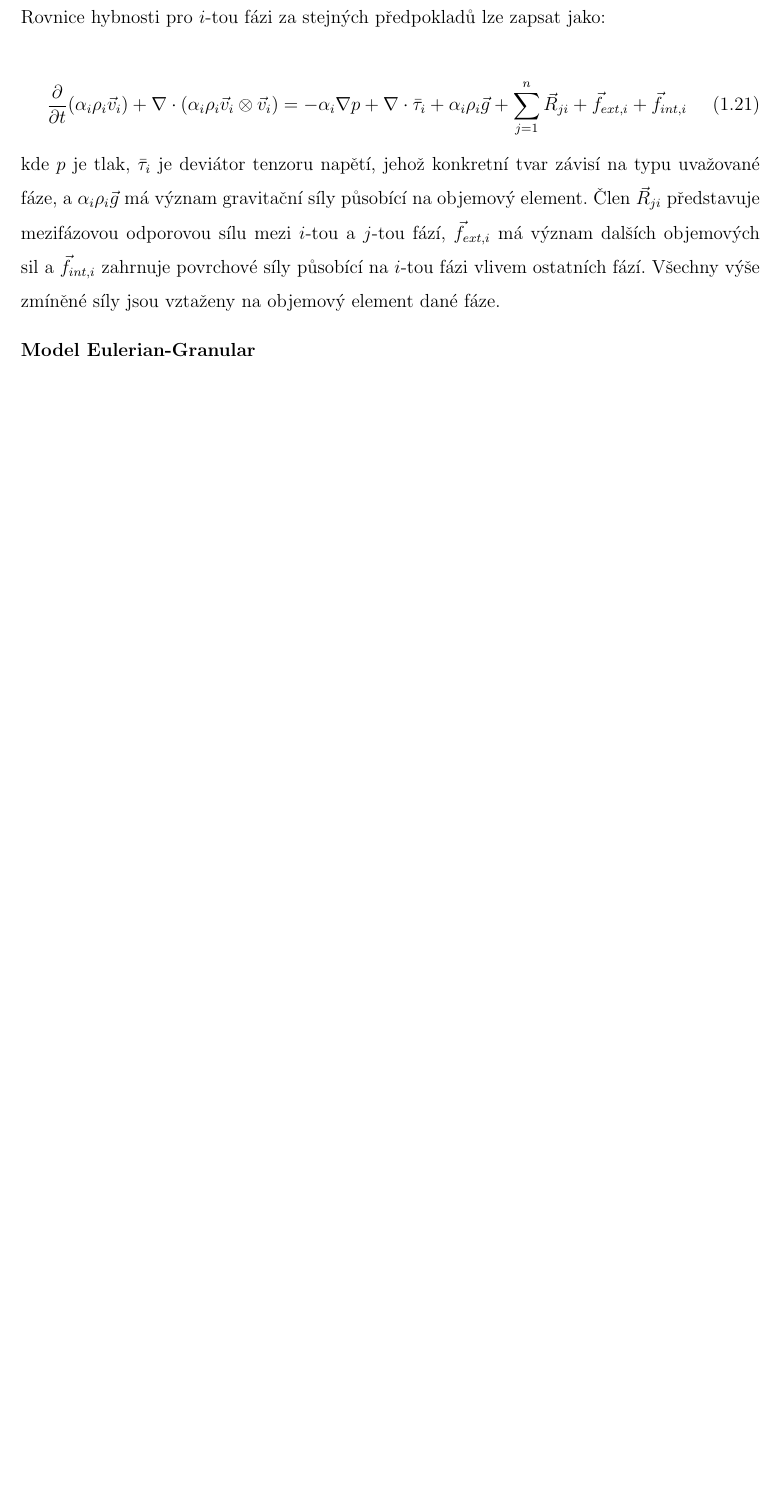
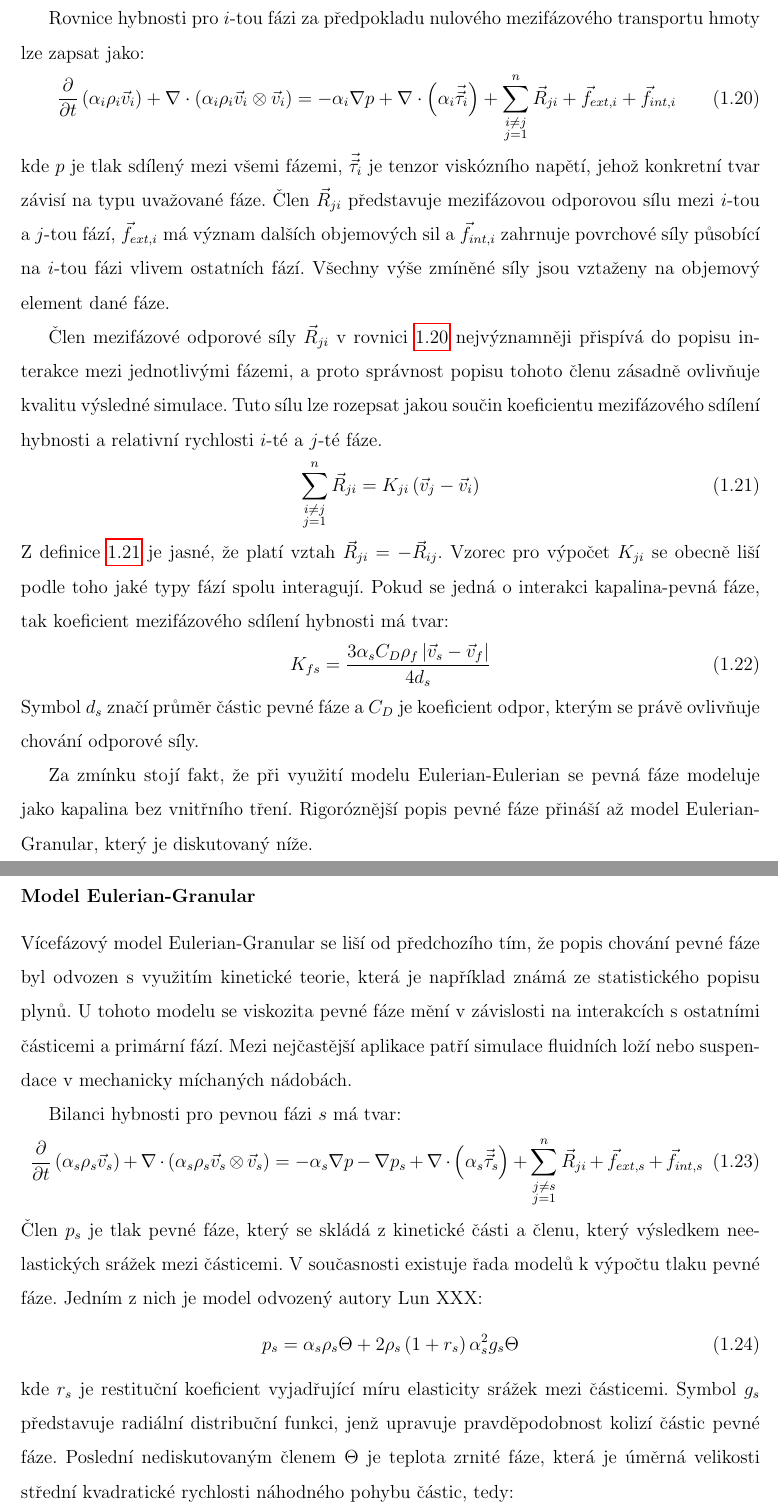
Before and after one commit to tantecky/thesis, a LaTeX thesis (anteckyt.tex, which reads symbols.tex, theory.tex): part of page 17 of 29 before the commit and two parts of pages 17 and 18 of 31 after it, the two joined at a grey line, cut so that both start at the same text, the shorter picture padded with empty space. Compiled offline with pdfLaTeX.

Commit message:
theory-cfd

```diff
--- a/symbols.tex
+++ b/symbols.tex
@@ -16,2 +25,3 @@ $g$ & gravitační zrychlení & \si{\meter\per\second\squared} \\
 $H$ & výška plnění nádoby & \si{\meter} \\
 $\vec{\vec{I}}$ & jednotkový tenzor & -- \\
+$K$ & koeficient mezifázového sdílení hybnosti & \si{\kilogram\per\cubic\meter\per\second} \\
@@ -21,4 +39,5 @@ $p$ & tlak & \si{\pascal} \\
 $S$ & Zwieteringova konstanta & -- \\
 $t$ & čas & \si{\second} \\
 $T$ & vnitřní průměr nádoby & \si{\meter} \\
+$\vec{u}$ & vektor rychlosti náhodného pohybu částic zrnité fáze & \si{\meter\per\second} \\
 $\vec{v}$ & vektor rychlosti & \si{\meter\per\second} \\
@@ -25,5 +45,4 @@ $\vec{v}$ & vektor rychlosti & \si{\meter\per\second} \\
 $W$ & relativní hmotnostní zlomek pevné fáze & \si{\kilogram_{pevná fáze}\per\kilogram_{kapalina}} \\
-
 \end{tabularx}
 
 \subsubsection*{Řecké symboly}
@@ -32,6 +51,7 @@ $W$ & relativní hmotnostní zlomek pevné fáze & \si{\kilogram_{pevná fáze}\
 $\alpha$ & objemový zlomek& --\\
 $\Gamma$ & hmotnostní tok vztažený na objemový element & \si{\kilogram\per\cubic\meter\per\second} \\
 $\eta$ & dynamická viskozita & \si{\pascal\second}\\
+$\Theta$ & teplota zrnité fáze & \si{\meter\squared\per\second\squared} \\
 $\nu$ & kinematická viskozita & \si{\meter\squared\per\second}\\
 $\rho$ & hustota & \si{\kilogram\per\cubic\meter} \\
 $\sigma$ & kvalita suspenze & -- \\
--- a/theory.tex
+++ b/theory.tex
@@ -288,2 +279,3 @@ Když probíhá výměna hmoty mezi jednotnými fázemi, tak rovnice kontinuity
 \begin{equation}
 	\frac{\partial}{\partial t} (\alpha_{i}\rho_{i}) +  \nabla \cdot (\alpha_{i}\rho_{i}\vec{v}_{i}) = 0
+	\label{eq:conti3}
@@ -291,12 +282,39 @@ Když probíhá výměna hmoty mezi jednotnými fázemi, tak rovnice kontinuity
 \end{equation}
 
-\noindent Rovnice hybnosti pro $i$-tou fázi za stejných předpokladů lze zapsat jako:
-
+Rovnice hybnosti pro $i$-tou fázi za předpokladu nulového mezifázového transportu hmoty lze zapsat jako:
 \begin{equation}
-	\frac{\partial}{\partial t} (\alpha_{i}\rho_{i}\vec{v}_{i}) + \nabla \cdot (\alpha_{i}\rho_{i} \vec{v}_{i} \otimes \vec{v}_{i}) = -\alpha_{i} \nabla p + \nabla \cdot \bar{\tau}_{i} + \alpha_{i}\rho_{i}\vec{g} + \sum_{j=1}^n \vec{R}_{ji} + \vec{f}_{ext,i} + \vec{f}_{int,i}
+	\frac{\partial}{\partial t} \left(\alpha_{i}\rho_{i}\vec{v}_{i}\right) + \nabla \cdot (\alpha_{i}\rho_{i} \vec{v}_{i} \otimes \vec{v}_{i}) = -\alpha_{i} \nabla p + \nabla \cdot \left(\alpha_{i} \vec{\vec{\tau}}_{i} \right) +\sum_{\substack{ i \neq j \\ j=1}}^{n} \vec{R}_{ji} + \vec{f}_{ext,i} + \vec{f}_{int,i}
 	\label{eq:moml}
 \end{equation}
+\noindent kde $p$ je tlak sdílený mezi všemi fázemi, $\vec{\vec{\tau}}_{i}$ je tenzor viskózního napětí, jehož konkretní tvar závisí na typu uvažované fáze. Člen $\vec{R}_{ji}$ představuje mezifázovou odporovou sílu mezi $i$-tou a $j$-tou fází, $\vec{f}_{ext,i}$ má význam dalších objemových sil a $\vec{f}_{int,i}$ zahrnuje povrchové síly působící na $i$-tou fázi vlivem ostatních fází. Všechny výše zmíněné síly jsou vztaženy na objemový element dané fáze.
 
-\noindent kde $p$ je tlak, $\bar{\tau}_{i}$ je deviátor tenzoru napětí, jehož konkretní tvar závisí na typu uvažované fáze, a $\alpha_{i}\rho_{i}\vec{g}$ má význam gravitační síly působící na objemový element. Člen $\vec{R}_{ji}$ představuje mezifázovou odporovou sílu mezi $i$-tou a $j$-tou fází, $\vec{f}_{ext,i}$ má význam dalších objemových sil a $\vec{f}_{int,i}$ zahrnuje povrchové síly působící na $i$-tou fázi vlivem ostatních fází. Všechny výše zmíněné síly jsou vztaženy na objemový element dané fáze.
+Člen mezifázové odporové síly $\vec{R}_{ji}$ v~rovnici \ref{eq:moml} nejvýznamněji přispívá do popisu interakce mezi jednotlivými fázemi, a proto správnost popisu tohoto členu zásadně ovlivňuje kvalitu výsledné simulace. Tuto sílu lze rozepsat jakou součin koeficientu mezifázového sdílení hybnosti a relativní rychlosti $i$-té a $j$-té fáze.
+\begin{equation}
+	 \sum_{\substack{ i \neq j \\ j=1}}^{n} \vec{R}_{ji} = K_{ji} \left( \vec{v}_{j} - \vec{v}_{i} \right)
+	\label{eq:kij}
+\end{equation}
+Z~definice \ref{eq:kij} je jasné, že platí vztah $\vec{R}_{ji} = -\vec{R}_{ij}$. Vzorec pro výpočet $K_{ji}$ se obecně liší podle toho jaké typy fází spolu interagují. Pokud se jedná o~interakci kapalina-pevná fáze, tak koeficient mezifázového sdílení hybnosti má tvar:
+\begin{equation}
+	K_{fs}= \frac{3\alpha_{s}C_{D}\rho_{f}\left|\vec{v}_{s} - \vec{v}_{f}\right|}{4d_{s}}
+	\label{eq:kfs}
+\end{equation}
+Symbol $d_{s}$ značí průměr částic pevné fáze a $C_{D}$ je koeficient odpor, kterým se právě ovlivňuje chování odporové síly.
+
+Za zmínku stojí fakt, že při využití modelu Eulerian-Eulerian se pevná fáze modeluje jako kapalina bez vnitřního tření. Rigoróznější popis pevné fáze přináší až model Eulerian-Granular, který je diskutovaný níže.
 
 \subsubsection{Model Eulerian-Granular}
+\label{sec:egm}
+Vícefázový model Eulerian-Granular se liší od předchozího tím, že  popis chování pevné fáze byl odvozen s~využitím kinetické teorie, která je například známá ze statistického popisu plynů. U~tohoto modelu se viskozita pevné fáze mění v~závislosti na interakcích s~ostatními částicemi a primární fází. Mezi nejčastější aplikace patří simulace fluidních loží nebo suspendace v~mechanicky míchaných nádobách.
+
+Bilanci hybnosti pro pevnou fázi $s$ má tvar:
+\begin{equation}
+	\frac{\partial}{\partial t} \left(\alpha_{s}\rho_{s}\vec{v}_{s}\right) + \nabla \cdot (\alpha_{s}\rho_{s} \vec{v}_{s} \otimes \vec{v}_{s}) = -\alpha_{s} \nabla p - \nabla p_{s} + \nabla \cdot \left(\alpha_{s} \vec{\vec{\tau}}_{s} \right) +\sum_{\substack{ j \neq s \\ j=1}}^{n} \vec{R}_{ji} + \vec{f}_{ext,s} + \vec{f}_{int,s}
+	\label{eq:moms}
+\end{equation}
+Člen $p_{s}$ je tlak pevné fáze, který se skládá z kinetické části a členu, který výsledkem neelastických srážek mezi částicemi. V současnosti existuje řada modelů k výpočtu tlaku pevné fáze. Jedním z nich je model odvozený autory Lun XXX:
+\begin{equation}
+	p_{s} = \alpha_{s}\rho_{s}\Theta + 2\rho_{s}\left(1 + r_{s} \right) \alpha_{s}^{2}g_{s}\Theta
+	\label{eq:ps}
+\end{equation}
+kde $r_{s}$ je restituční koeficient vyjadřující míru elasticity srážek mezi částicemi. Symbol $g_{s}$ představuje radiální distribuční funkci, jenž upravuje pravděpodobnost kolizí částic pevné fáze. Poslední nediskutovaným členem $\Theta$ je teplota zrnité fáze, která je úměrná velikosti střední kvadratické rychlosti náhodného pohybu částic, tedy:
+\begin{equation}
```
Also changed, not shown: symbols.tex (23 more changed lines), theory.tex (46 more changed lines).
